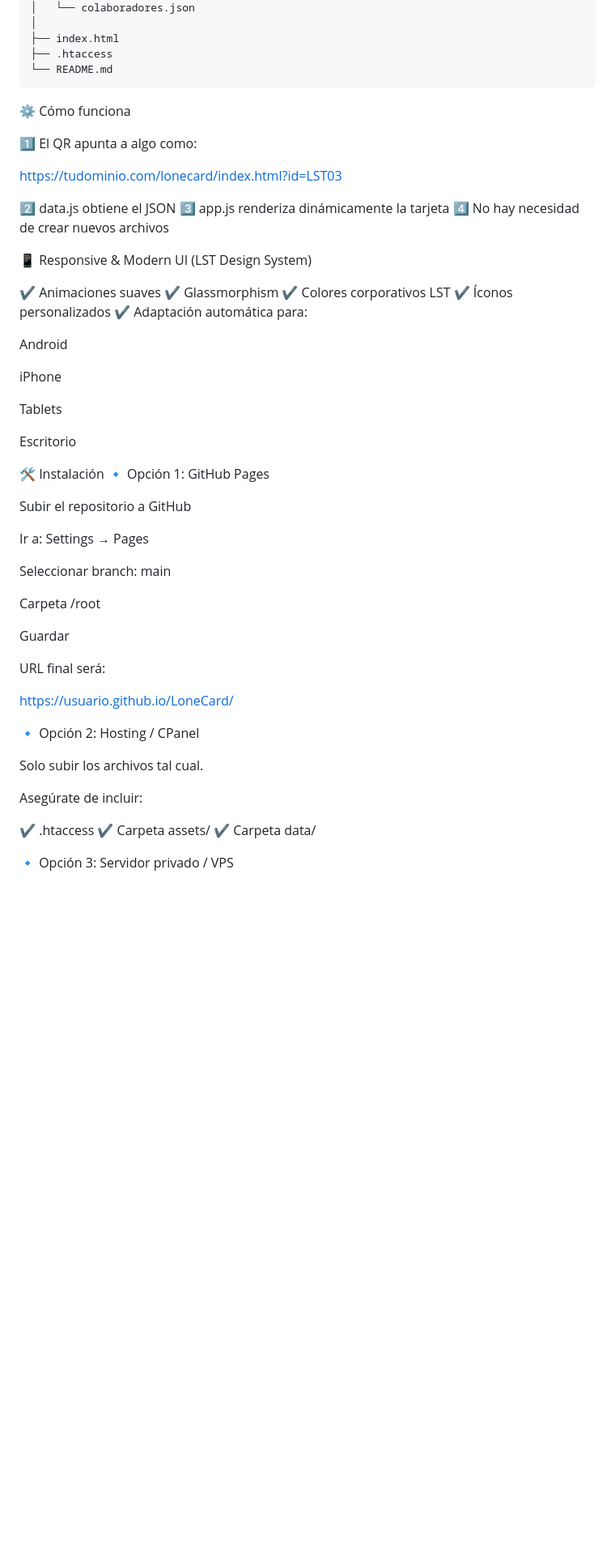
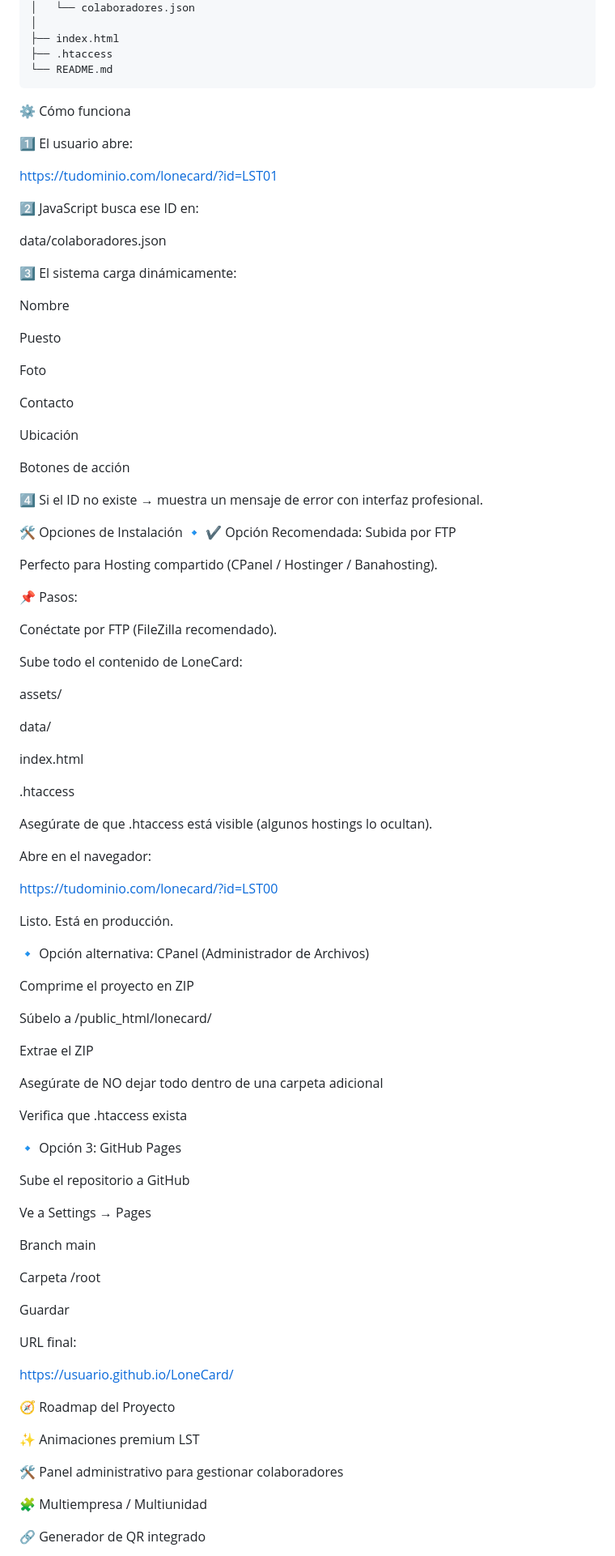
Before and after one commit to EstebanLST/LoneCard, a Markdown page: README.md, the part around one of its changes. Shown at 81% size. GitHub-like rendering; blank space fills up the shorter version.

````diff
--- a/README.md
+++ b/README.md
@@ -91,60 +117,97 @@ LoneCard/
 └── README.md
 ```
 
-
 ⚙️ Cómo funciona
 
-1️⃣ El QR apunta a algo como:
+1️⃣ El usuario abre:
 
-https://tudominio.com/lonecard/index.html?id=LST03
+https://tudominio.com/lonecard/?id=LST01
 
 
-2️⃣ data.js obtiene el JSON
-3️⃣ app.js renderiza dinámicamente la tarjeta
-4️⃣ No hay necesidad de crear nuevos archivos
+2️⃣ JavaScript busca ese ID en:
 
-📱 Responsive & Modern UI (LST Design System)
+data/colaboradores.json
 
-✔️ Animaciones suaves
-✔️ Glassmorphism
-✔️ Colores corporativos LST
-✔️ Íconos personalizados
-✔️ Adaptación automática para:
 
-Android
+3️⃣ El sistema carga dinámicamente:
 
-iPhone
+Nombre
 
-Tablets
+Puesto
 
-Escritorio
+Foto
 
-🛠 Instalación
-🔹 Opción 1: GitHub Pages
+Contacto
 
-Subir el repositorio a GitHub
+Ubicación
 
-Ir a: Settings → Pages
+Botones de acción
 
-Seleccionar branch: main
+4️⃣ Si el ID no existe → muestra un mensaje de error con interfaz profesional.
+
+🛠 Opciones de Instalación
+🔹 ✔️ Opción Recomendada: Subida por FTP
+
+Perfecto para Hosting compartido (CPanel / Hostinger / Banahosting).
+
+📌 Pasos:
+
+Conéctate por FTP (FileZilla recomendado).
+
+Sube todo el contenido de LoneCard:
+
+assets/
+
+data/
+
+index.html
+
+.htaccess
+
+Asegúrate de que .htaccess está visible (algunos hostings lo ocultan).
+
+Abre en el navegador:
+
+https://tudominio.com/lonecard/?id=LST00
+
+
+Listo. Está en producción.
+
+🔹 Opción alternativa: CPanel (Administrador de Archivos)
+
+Comprime el proyecto en ZIP
+
+Súbelo a /public_html/lonecard/
+
+Extrae el ZIP
+
+Asegúrate de NO dejar todo dentro de una carpeta adicional
+
+Verifica que .htaccess exista
+
+🔹 Opción 3: GitHub Pages
+
+Sube el repositorio a GitHub
+
+Ve a Settings → Pages
+
+Branch main
 
 Carpeta /root
 
 Guardar
 
-URL final será:
+URL final:
 
 https://usuario.github.io/LoneCard/
 
-🔹 Opción 2: Hosting / CPanel
+🧭 Roadmap del Proyecto
 
-Solo subir los archivos tal cual.
+✨ Animaciones premium LST
 
-Asegúrate de incluir:
+🛠 Panel administrativo para gestionar colaboradores
 
-✔️ .htaccess
-✔️ Carpeta assets/
-✔️ Carpeta data/
+🧩 Multiempresa / Multiunidad
 
-🔹 Opción 3: Servidor privado / VPS
+🔗 Generador de QR integrado
 
````
Also changed, not shown: other parts of README.md (+70 -60 lines).
